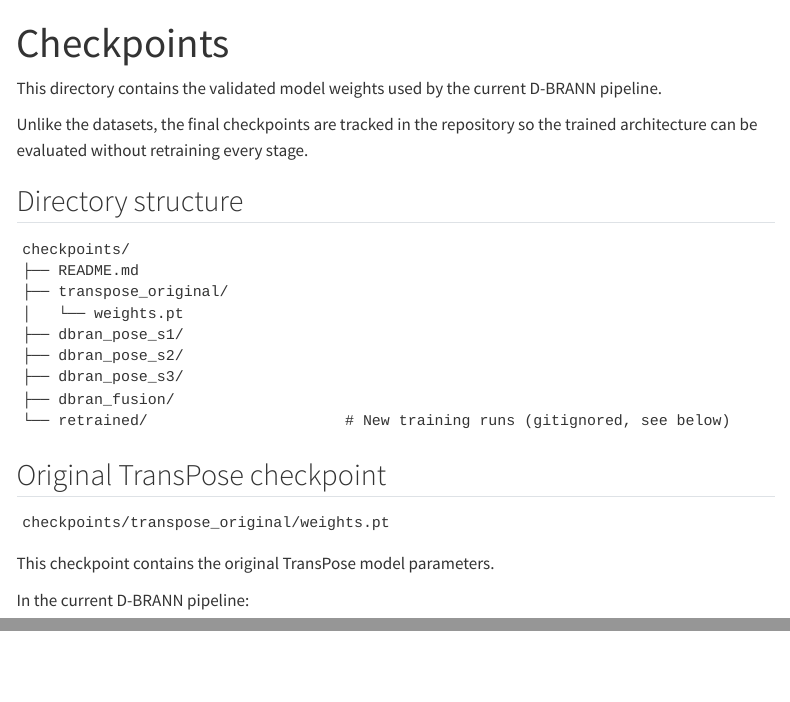
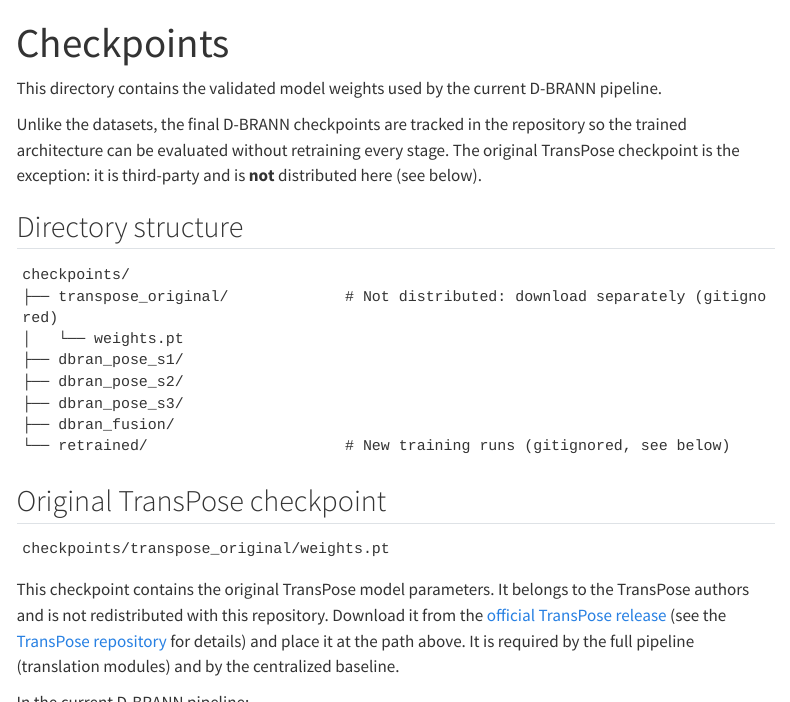
Before and after one commit to WearNET/D-BRANN, a Quarto document (docs/checkpoints.qmd): the page in a window 1100 px wide, from its top, and a second part further down, joined at a grey line. Rendered offline with R 4.5, knitr and Pandoc in place of Quarto, with nearby package versions; menus at the side of the page are left out.

````diff
--- a/docs/checkpoints.qmd
+++ b/docs/checkpoints.qmd
@@ -4,14 +4,13 @@
 
 This directory contains the validated model weights used by the current D-BRANN pipeline.
 
-Unlike the datasets, the final checkpoints are tracked in the repository so the trained architecture can be evaluated without retraining every stage.
+Unlike the datasets, the final D-BRANN checkpoints are tracked in the repository so the trained architecture can be evaluated without retraining every stage. The original TransPose checkpoint is the exception: it is third-party and is **not** distributed here (see below).
 
 ## Directory structure
 
 ```text
 checkpoints/
-├── README.md
-├── transpose_original/
+├── transpose_original/             # Not distributed: download separately (gitignored)
 │   └── weights.pt
 ├── dbran_pose_s1/
 ├── dbran_pose_s2/
@@ -26,7 +25,7 @@
 checkpoints/transpose_original/weights.pt
 ```
 
-This checkpoint contains the original TransPose model parameters.
+This checkpoint contains the original TransPose model parameters. It belongs to the TransPose authors and is not redistributed with this repository. Download it from the [official TransPose release](https://xinyu-yi.github.io/TransPose/files/weights.pt) (see the [TransPose repository](https://github.com/Xinyu-Yi/TransPose) for details) and place it at the path above. It is required by the full pipeline (translation modules) and by the centralized baseline.
 
 In the current D-BRANN pipeline:
 
````
Also changed, not shown: docs/structure.qmd (+1 -1 lines), 1 other file.
